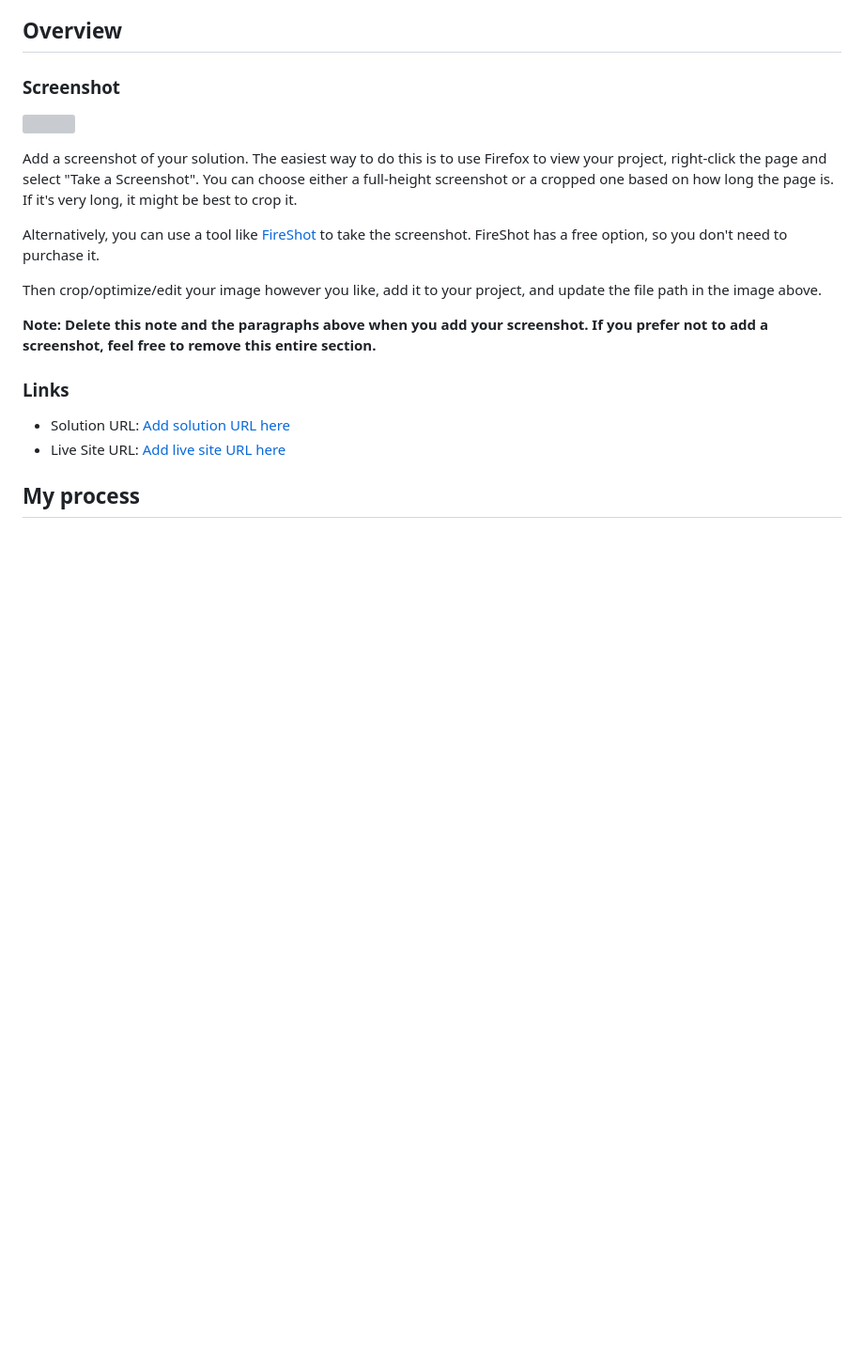
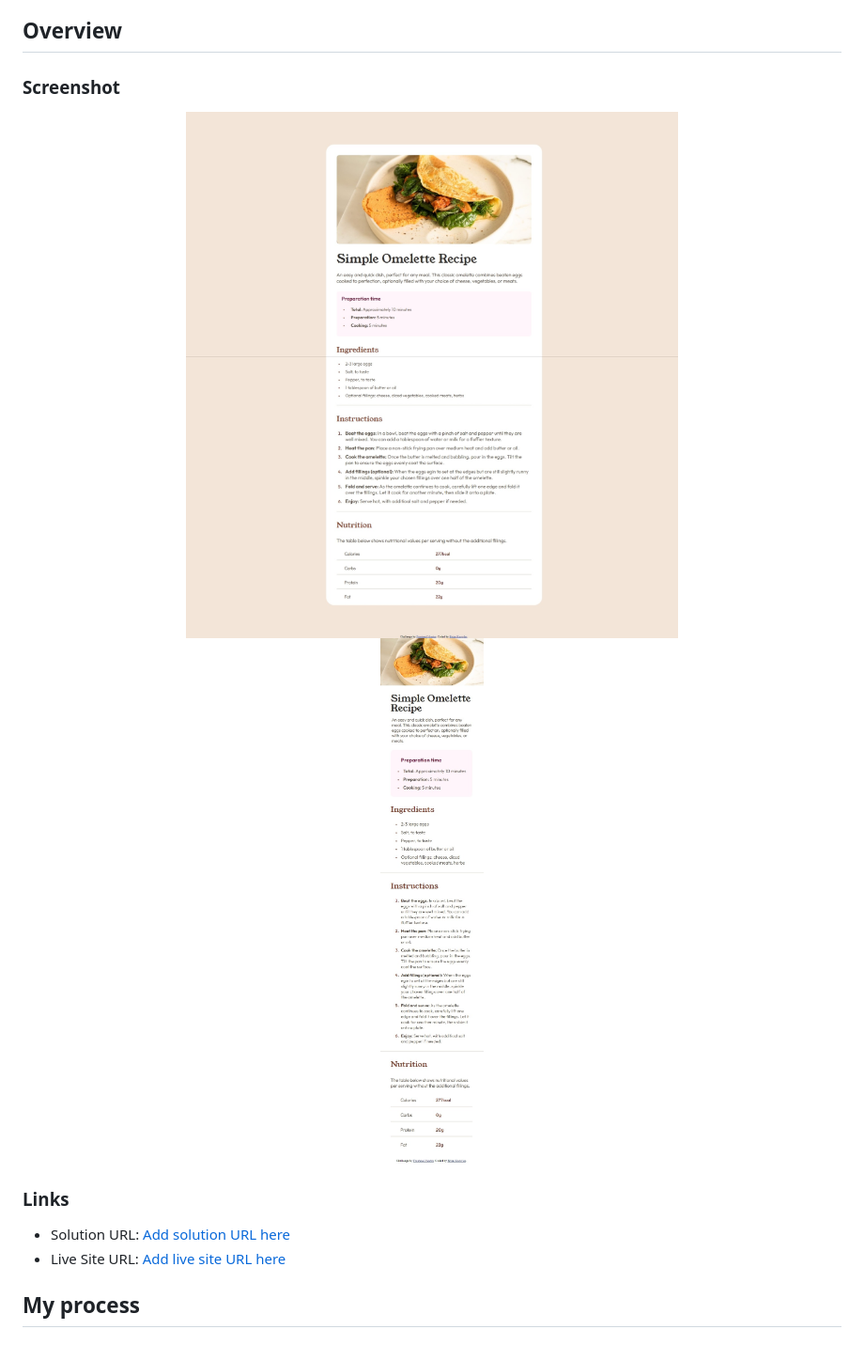
Before and after one commit to prophesierc/recipe-page-main, a Markdown page: README-template.md, the part around the change. Shown: that part at 94% size. Drawn GitHub-style; pictures changed too: assets/recipe-page-main_desktop.jpeg (added), assets/recipe-page-main_mobile.jpeg (added); blank space fills up the shorter version; grey boxes are pictures that could not be loaded.

```diff
--- a/README-template.md
+++ b/README-template.md
@@ -21,16 +21,9 @@ This is a solution to the [Recipe page challenge on Frontend Mentor](https://www
 ## Overview
 
 ### Screenshot
+<img src="assets/recipe-page-main_desktop.jpeg" width="100%"/>
+<img src="assets/recipe-page-main_mobile.jpeg" width="100%"/>
 
-![](./screenshot.jpg)
-
-Add a screenshot of your solution. The easiest way to do this is to use Firefox to view your project, right-click the page and select "Take a Screenshot". You can choose either a full-height screenshot or a cropped one based on how long the page is. If it's very long, it might be best to crop it.
-
-Alternatively, you can use a tool like [FireShot](https://getfireshot.com/) to take the screenshot. FireShot has a free option, so you don't need to purchase it.
-
-Then crop/optimize/edit your image however you like, add it to your project, and update the file path in the image above.
-
-**Note: Delete this note and the paragraphs above when you add your screenshot. If you prefer not to add a screenshot, feel free to remove this entire section.**
 
 ### Links
 
```
